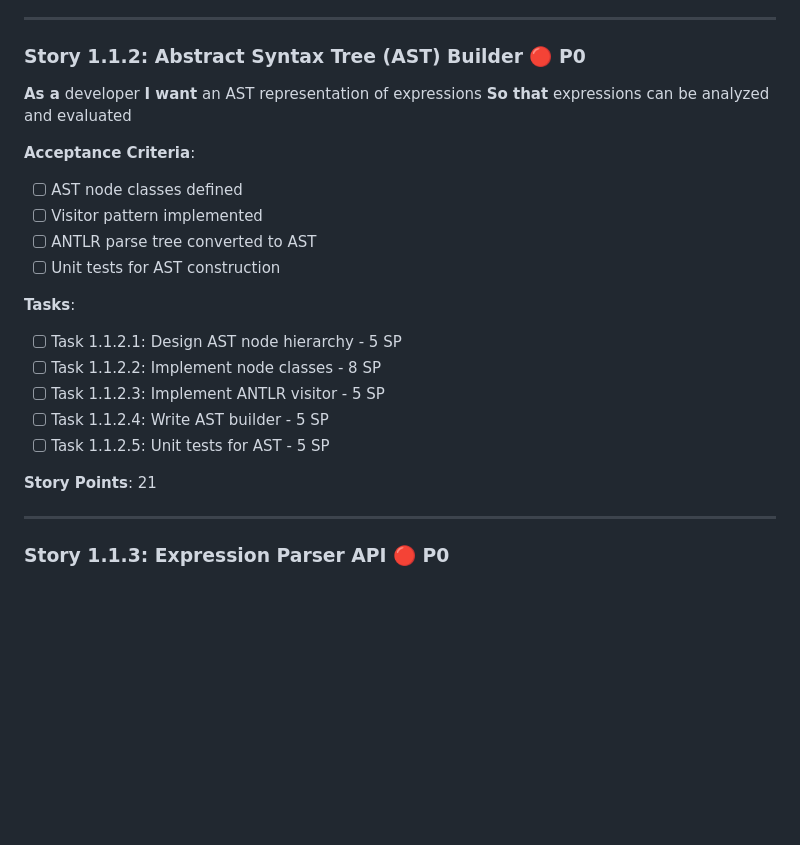
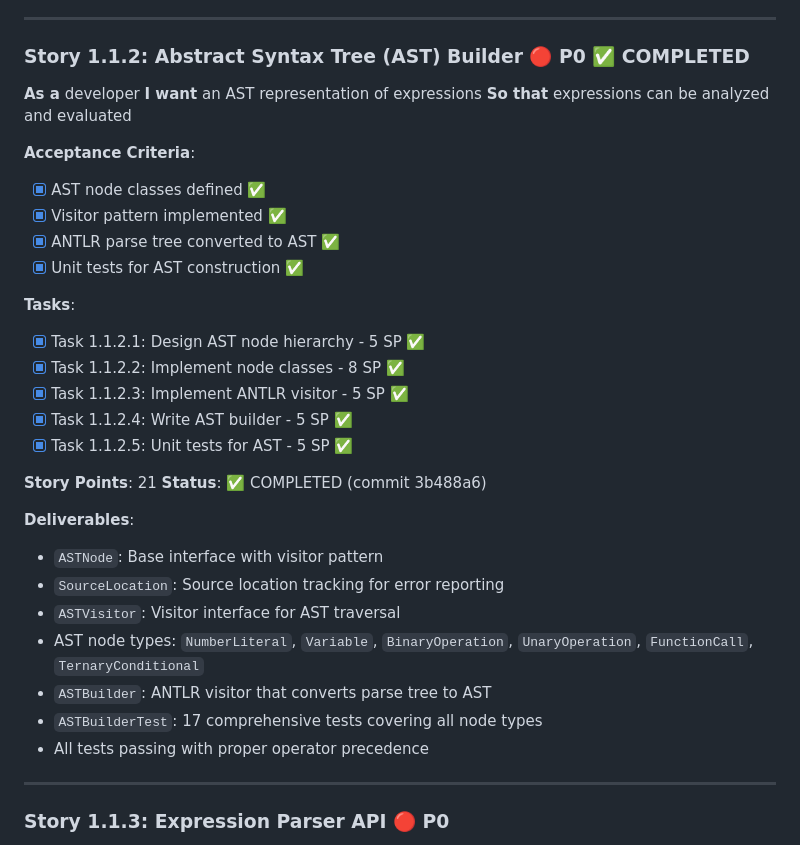
Before and after one commit to gfilios/gnuplot2java, a Markdown page: IMPLEMENTATION_BACKLOG.md, the part around the change. GitHub-like rendering; blank space fills up the shorter version.

Commit message:
docs: Update backlog with Story 1.1.2 completion
Story 1.1.2 (Abstract Syntax Tree Builder) complete:
- All AST node classes implemented
- Visitor pattern fully functional
- ANTLR parse tree successfully converts to AST
- 17 comprehensive tests passing

🤖 Generated with [Claude Code](https://claude.com/claude-code)

Co-Authored-By: Claude <noreply@anthropic.com>

```diff
--- a/IMPLEMENTATION_BACKLOG.md
+++ b/IMPLEMENTATION_BACKLOG.md
@@ -318,25 +318,35 @@
 
 ---
 
-### Story 1.1.2: Abstract Syntax Tree (AST) Builder 🔴 P0
+### Story 1.1.2: Abstract Syntax Tree (AST) Builder 🔴 P0 ✅ COMPLETED
 **As a** developer
 **I want** an AST representation of expressions
 **So that** expressions can be analyzed and evaluated
 
 **Acceptance Criteria**:
-- [ ] AST node classes defined
-- [ ] Visitor pattern implemented
-- [ ] ANTLR parse tree converted to AST
-- [ ] Unit tests for AST construction
-
-**Tasks**:
-- [ ] Task 1.1.2.1: Design AST node hierarchy - 5 SP
-- [ ] Task 1.1.2.2: Implement node classes - 8 SP
-- [ ] Task 1.1.2.3: Implement ANTLR visitor - 5 SP
-- [ ] Task 1.1.2.4: Write AST builder - 5 SP
-- [ ] Task 1.1.2.5: Unit tests for AST - 5 SP
+- [x] AST node classes defined ✅
+- [x] Visitor pattern implemented ✅
+- [x] ANTLR parse tree converted to AST ✅
+- [x] Unit tests for AST construction ✅
+
+**Tasks**:
+- [x] Task 1.1.2.1: Design AST node hierarchy - 5 SP ✅
+- [x] Task 1.1.2.2: Implement node classes - 8 SP ✅
+- [x] Task 1.1.2.3: Implement ANTLR visitor - 5 SP ✅
+- [x] Task 1.1.2.4: Write AST builder - 5 SP ✅
+- [x] Task 1.1.2.5: Unit tests for AST - 5 SP ✅
 
 **Story Points**: 21
+**Status**: ✅ COMPLETED (commit 3b488a6)
+
+**Deliverables**:
+- `ASTNode`: Base interface with visitor pattern
+- `SourceLocation`: Source location tracking for error reporting
+- `ASTVisitor`: Visitor interface for AST traversal
+- AST node types: `NumberLiteral`, `Variable`, `BinaryOperation`, `UnaryOperation`, `FunctionCall`, `TernaryConditional`
+- `ASTBuilder`: ANTLR visitor that converts parse tree to AST
+- `ASTBuilderTest`: 17 comprehensive tests covering all node types
+- All tests passing with proper operator precedence
 
 ---
 
```
